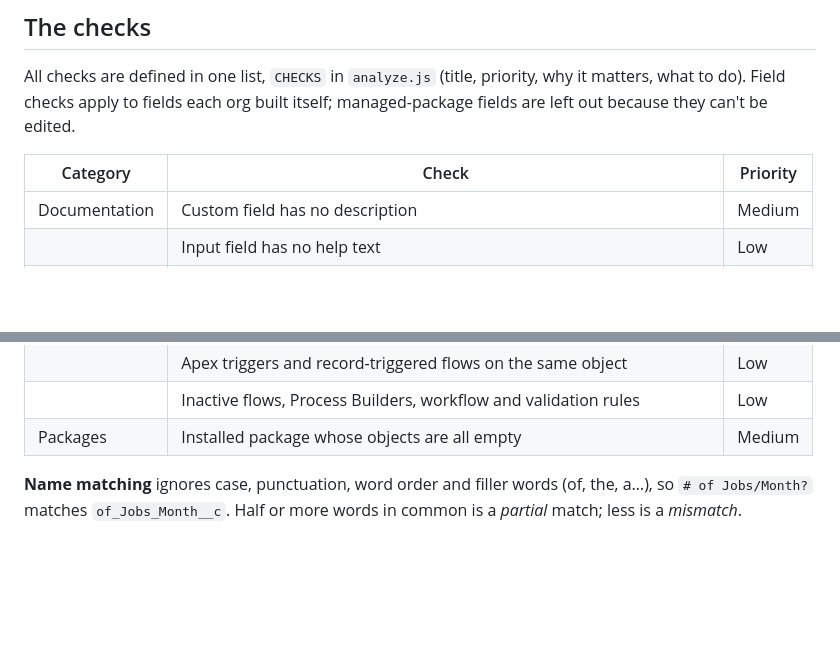
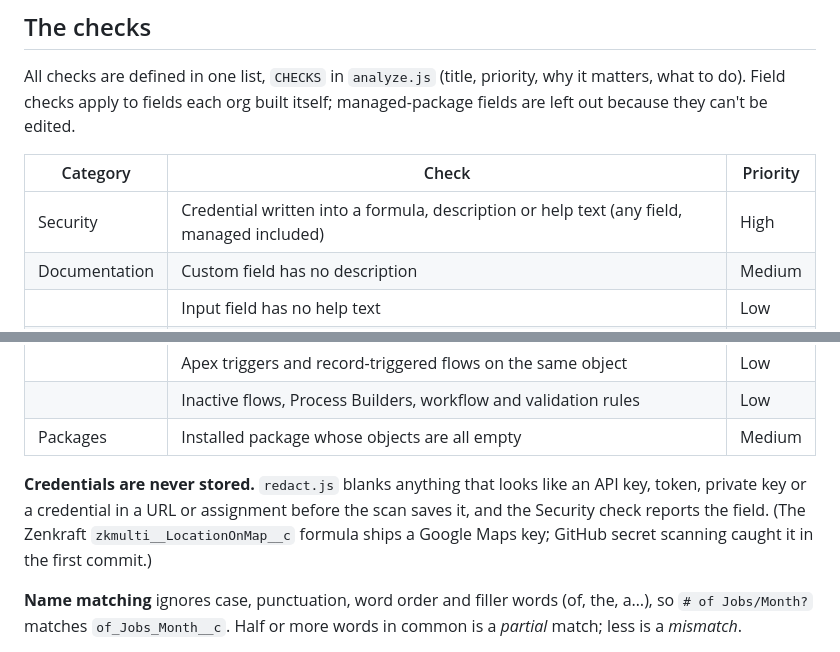
Before and after one commit to lhaigyQuilt/Salesforce-Health-Dictionary, a Markdown page: README.md, 2 parts joined by grey strips. Drawn GitHub-style; blank space fills up the shorter version.

Commit message:
README: document the security check and credential redaction
Co-Authored-By: Claude Opus 5.5 <noreply@anthropic.com>

```diff
--- a/README.md
+++ b/README.md
@@ -23,6 +23,7 @@ fields are left out because they can't be edited.
 
 | Category | Check | Priority |
 |---|---|---|
+| Security | Credential written into a formula, description or help text (any field, managed included) | High |
 | Documentation | Custom field has no description | Medium |
 | | Input field has no help text | Low |
 | | Custom object has no description | Medium |
@@ -43,6 +44,11 @@ fields are left out because they can't be edited.
 | | Apex triggers and record-triggered flows on the same object | Low |
 | | Inactive flows, Process Builders, workflow and validation rules | Low |
 | Packages | Installed package whose objects are all empty | Medium |
+
+**Credentials are never stored.** `redact.js` blanks anything that looks like an API key,
+token, private key or a credential in a URL or assignment before the scan saves it, and
+the Security check reports the field. (The Zenkraft `zkmulti__LocationOnMap__c` formula
+ships a Google Maps key; GitHub secret scanning caught it in the first commit.)
 
 **Name matching** ignores case, punctuation, word order and filler words (of, the, a…),
 so `# of Jobs/Month?` matches `of_Jobs_Month__c`. Half or more words in common is a
```
